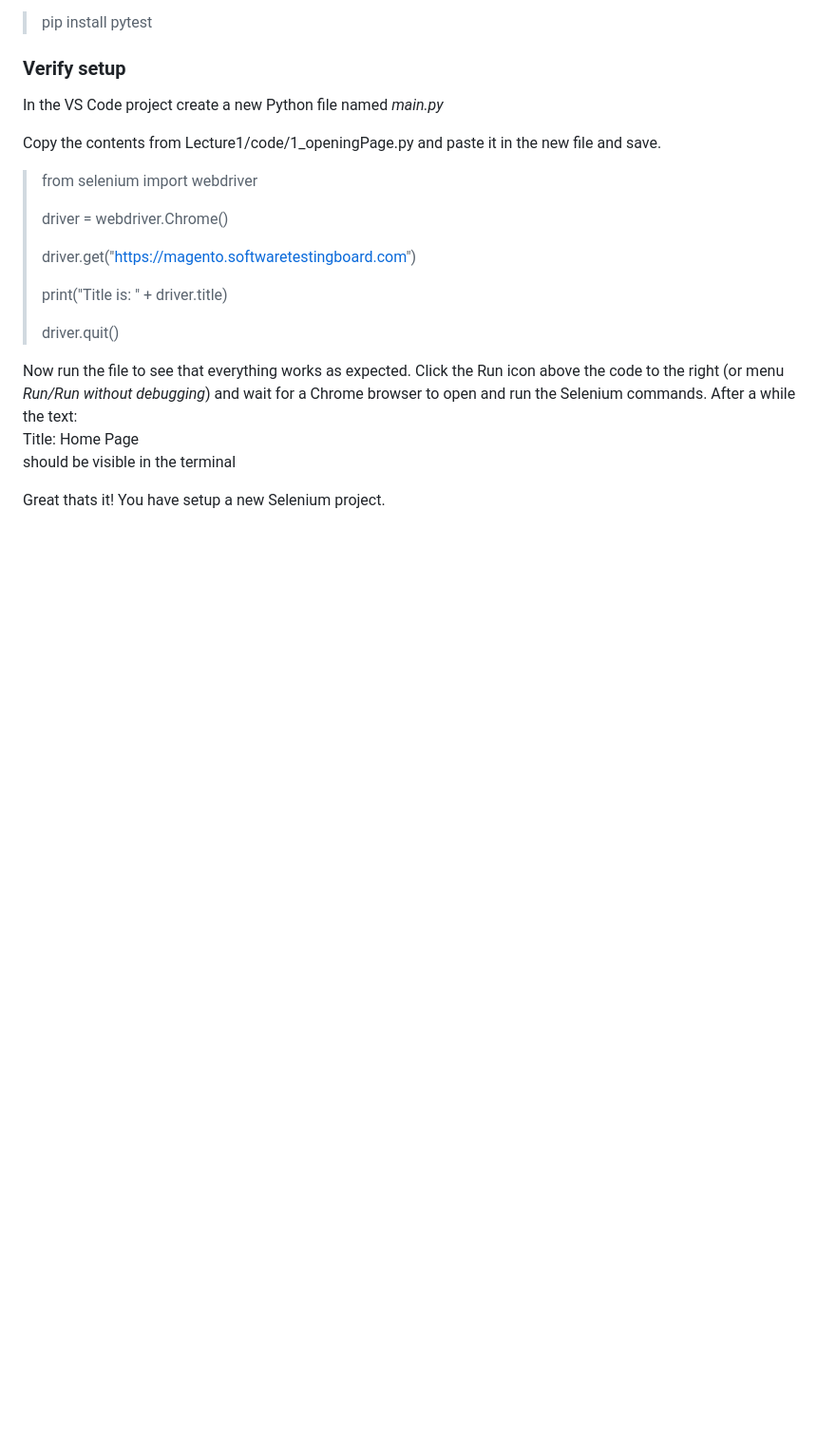
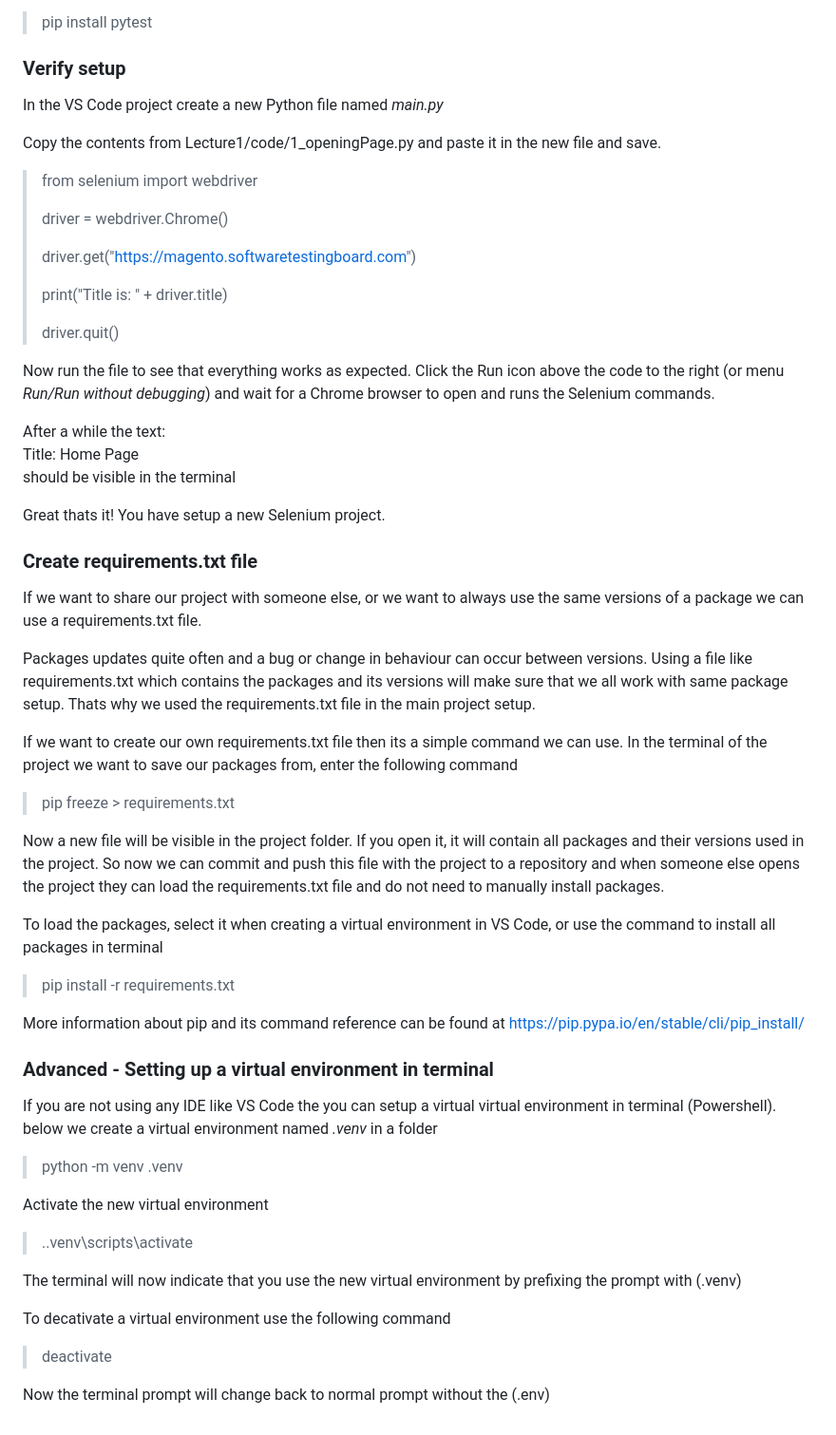
Before and after one commit to Conrec-Infinity-AB/Selenium-Course, a Markdown page: Lecture1/3_setup_new_project.md, the part around one of its changes. Shown at 95% size. Drawn GitHub-style; blank space fills up the shorter version.

Commit message:
Added info about virtual env and requirements.txt

```diff
--- a/Lecture1/3_setup_new_project.md
+++ b/Lecture1/3_setup_new_project.md
@@ -65,8 +68,39 @@ Copy the contents from Lecture1/code/1_openingPage.py and paste it in the new fi
 >
 >driver.quit()
 
-Now run the file to see that everything works as expected. Click the Run icon above the code to the right (or menu *_Run/Run without debugging_*) and wait for a Chrome browser to open and run the Selenium commands. After a while the text:
+Now run the file to see that everything works as expected. Click the Run icon above the code to the right (or menu *_Run/Run without debugging_*) and wait for a Chrome browser to open and runs the Selenium commands.
+
+After a while the text:
 Title: Home Page
 should be visible in the terminal
 
 Great thats it! You have setup a new Selenium project.
+
+### Create requirements.txt file ###
+If we want to share our project with someone else, or we want to always use the same versions of a package we can use a requirements.txt file.
+
+Packages updates quite often and a bug or change in behaviour can occur between versions. Using a file like requirements.txt which contains the packages and its versions will make sure that we all work with same package setup. Thats why we used the requirements.txt file in the main project setup.
+
+If we want to create our own requirements.txt file then its a simple command we can use. In the terminal of the project we want to save our packages from, enter the following command
+> pip freeze > requirements.txt
+
+Now a new file will be visible in the project folder. If you open it, it will contain all packages and their versions used in the project. So now we can commit and push this file with the project to a repository and when someone else opens the project they can load the requirements.txt file and do not need to manually install packages.
+
+To load the packages, select it when creating a virtual environment in VS Code, or use the command to install all packages in terminal
+> pip install -r requirements.txt
+
+More information about pip and its command reference can be found at https://pip.pypa.io/en/stable/cli/pip_install/
+
+### Advanced - Setting up a virtual environment in terminal ###
+If you are not using any IDE like VS Code the you can setup a virtual virtual environment in terminal (Powershell). below we create a virtual environment named *_.venv_* in a folder
+> python -m venv .venv
+
+Activate the new virtual environment
+>  .\.venv\scripts\activate
+
+The terminal will now indicate that you use the new virtual environment by prefixing the prompt with (.venv)
+
+To decativate a virtual environment use the following command
+> deactivate
+
+Now the terminal prompt will change back to normal prompt without the (.env)
```
Also changed, not shown: other parts of Lecture1/3_setup_new_project.md (+8 -5 lines).
